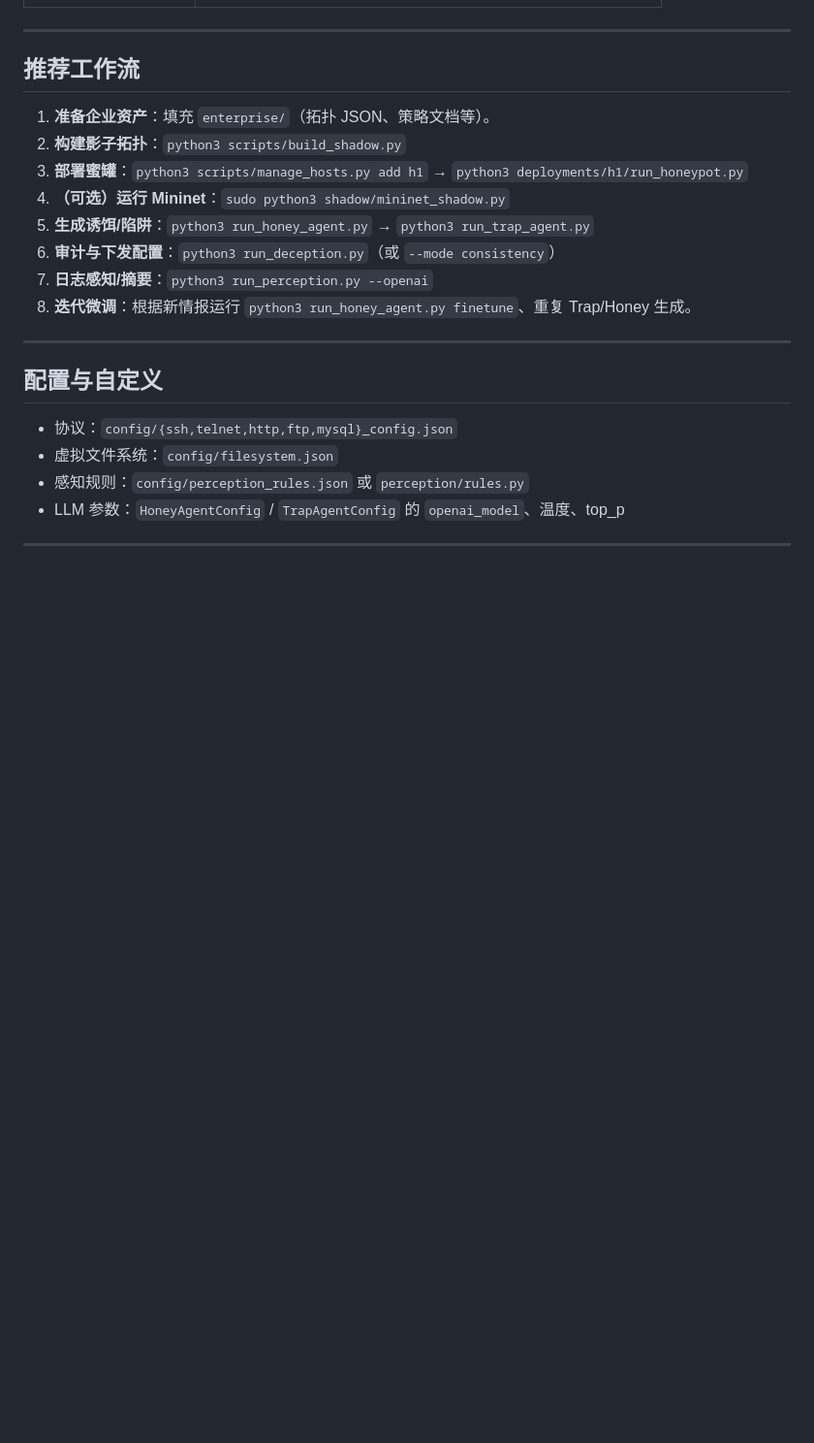
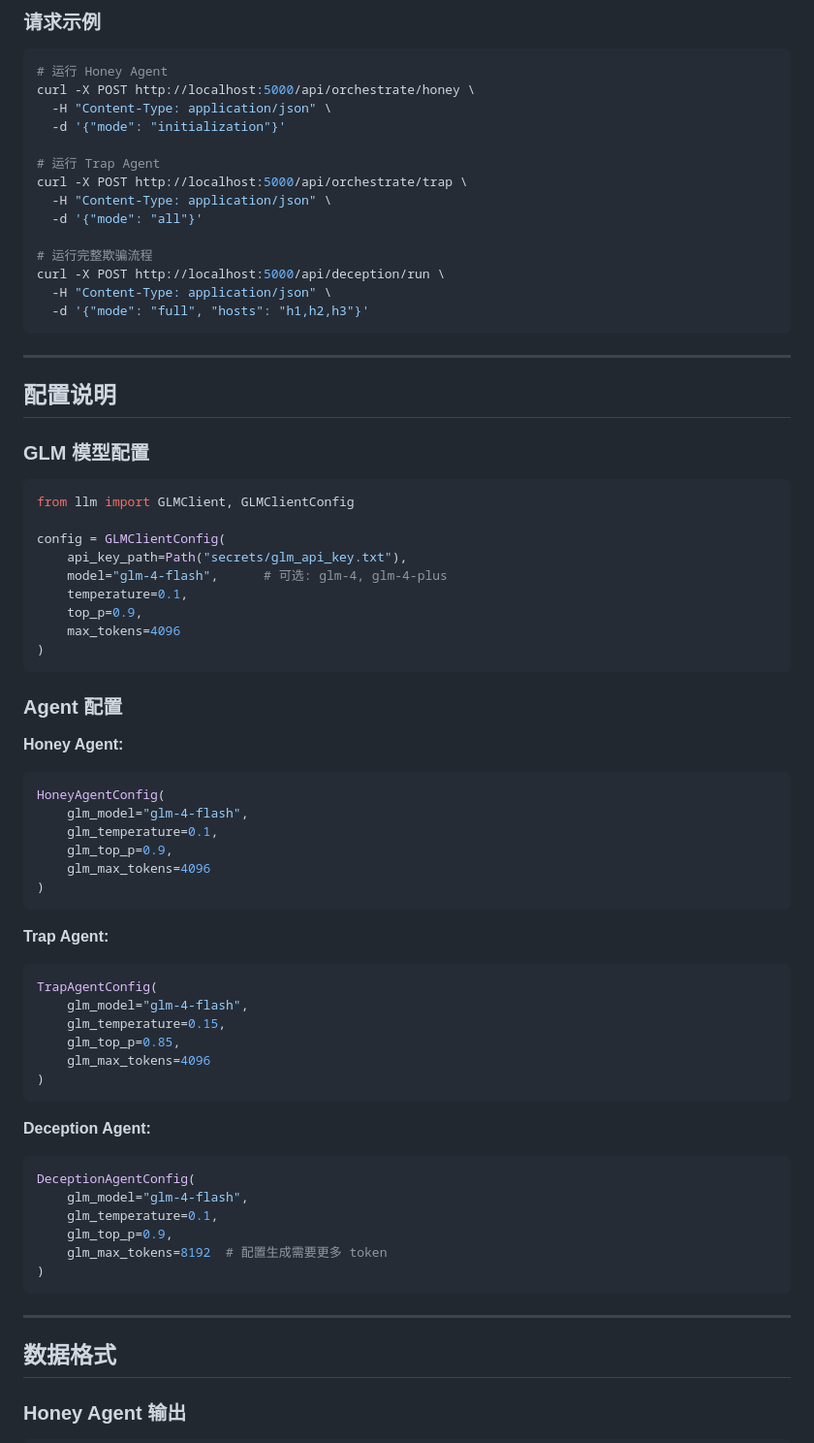
Before and after one commit to 111bobmoin/LLM-honeynet, a Markdown page: README.md, the part around one of its changes. Shown at 97% size. GitHub-like rendering; blank space fills up the shorter version.

````diff
--- a/README.md
+++ b/README.md
@@ -93,23 +208,75 @@ LLM Honeynet 是一套围绕影子蜜网构建的攻防研究平台。它整合
+### 请求示例
+
+```bash
+# 运行 Honey Agent
+curl -X POST http://localhost:5000/api/orchestrate/honey \
+  -H "Content-Type: application/json" \
+  -d '{"mode": "initialization"}'
+
+# 运行 Trap Agent
+curl -X POST http://localhost:5000/api/orchestrate/trap \
+  -H "Content-Type: application/json" \
+  -d '{"mode": "all"}'
+
+# 运行完整欺骗流程
+curl -X POST http://localhost:5000/api/deception/run \
+  -H "Content-Type: application/json" \
+  -d '{"mode": "full", "hosts": "h1,h2,h3"}'
+```
 
 ---
 
-## 推荐工作流
-1. **准备企业资产**：填充 `enterprise/`（拓扑 JSON、策略文档等）。
-2. **构建影子拓扑**：`python3 scripts/build_shadow.py`
-3. **部署蜜罐**：`python3 scripts/manage_hosts.py add h1` → `python3 deployments/h1/run_honeypot.py`
-4. **（可选）运行 Mininet**：`sudo python3 shadow/mininet_shadow.py`
-5. **生成诱饵/陷阱**：`python3 run_honey_agent.py` → `python3 run_trap_agent.py`
-6. **审计与下发配置**：`python3 run_deception.py`（或 `--mode consistency`）
-7. **日志感知/摘要**：`python3 run_perception.py --openai`
-8. **迭代微调**：根据新情报运行 `python3 run_honey_agent.py finetune`、重复 Trap/Honey 生成。
+## 配置说明
+
+### GLM 模型配置
+
+```python
+from llm import GLMClient, GLMClientConfig
+
+config = GLMClientConfig(
+    api_key_path=Path("secrets/glm_api_key.txt"),
+    model="glm-4-flash",      # 可选: glm-4, glm-4-plus
+    temperature=0.1,
+    top_p=0.9,
+    max_tokens=4096
+)
+```
+
+### Agent 配置
+
+**Honey Agent:**
+```python
+HoneyAgentConfig(
+    glm_model="glm-4-flash",
+    glm_temperature=0.1,
+    glm_top_p=0.9,
+    glm_max_tokens=4096
+)
+```
+
+**Trap Agent:**
+```python
+TrapAgentConfig(
+    glm_model="glm-4-flash",
+    glm_temperature=0.15,
+    glm_top_p=0.85,
+    glm_max_tokens=4096
+)
+```
+
+**Deception Agent:**
+```python
+DeceptionAgentConfig(
+    glm_model="glm-4-flash",
+    glm_temperature=0.1,
+    glm_top_p=0.9,
+    glm_max_tokens=8192  # 配置生成需要更多 token
+)
+```
 
 ---
 
-## 配置与自定义
-- 协议：`config/{ssh,telnet,http,ftp,mysql}_config.json`
-- 虚拟文件系统：`config/filesystem.json`
-- 感知规则：`config/perception_rules.json` 或 `perception/rules.py`
-- LLM 参数：`HoneyAgentConfig` / `TrapAgentConfig` 的 `openai_model`、温度、top_p
+## 数据格式
 
----
+### Honey Agent 输出
 
````
Also changed, not shown: other parts of README.md (+318 -78 lines).
